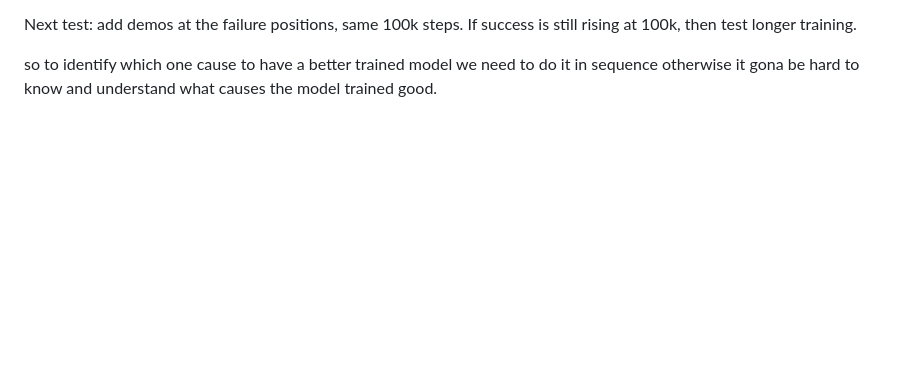
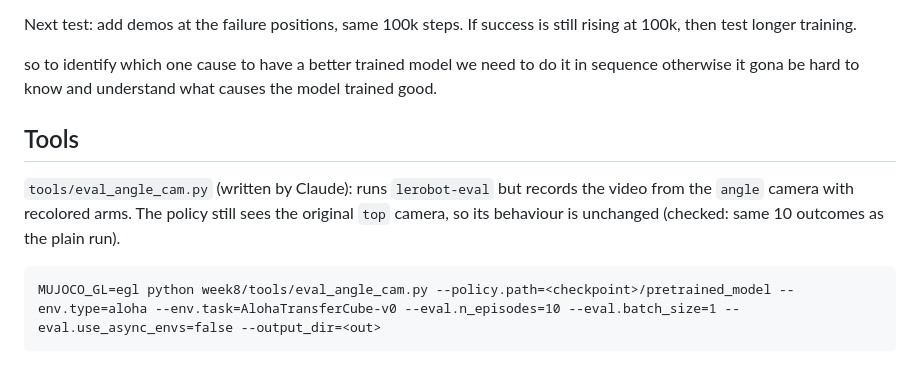
Before and after one commit to welidemezene/grasping-twin, a Markdown page: week8/README.md, the part around one of its changes. Rendered like a GitHub page; blank space fills up the shorter version.

````diff
--- a/week8/README.md
+++ b/week8/README.md
@@ -14,3 +47,11 @@ so i belive more loop helps after we update or add more demos focusing where our
 Next test: add demos at the failure positions, same 100k steps. If success is still rising at 100k, then test longer training.
 
 so to identify which one cause to have a better trained model we need to do it in sequence otherwise it gona be hard to know and understand what causes the model trained good.
+
+## Tools
+
+`tools/eval_angle_cam.py` (written by Claude): runs `lerobot-eval` but records the video from the `angle` camera with recolored arms. The policy still sees the original `top` camera, so its behaviour is unchanged (checked: same 10 outcomes as the plain run).
+
+```
+MUJOCO_GL=egl python week8/tools/eval_angle_cam.py --policy.path=<checkpoint>/pretrained_model --env.type=aloha --env.task=AlohaTransferCube-v0 --eval.n_episodes=10 --eval.batch_size=1 --eval.use_async_envs=false --output_dir=<out>
+```
````
Also changed, not shown: other parts of week8/README.md (+36 -3 lines), week8/media/success_vs_failure_6s.png (added), 1 other file.
